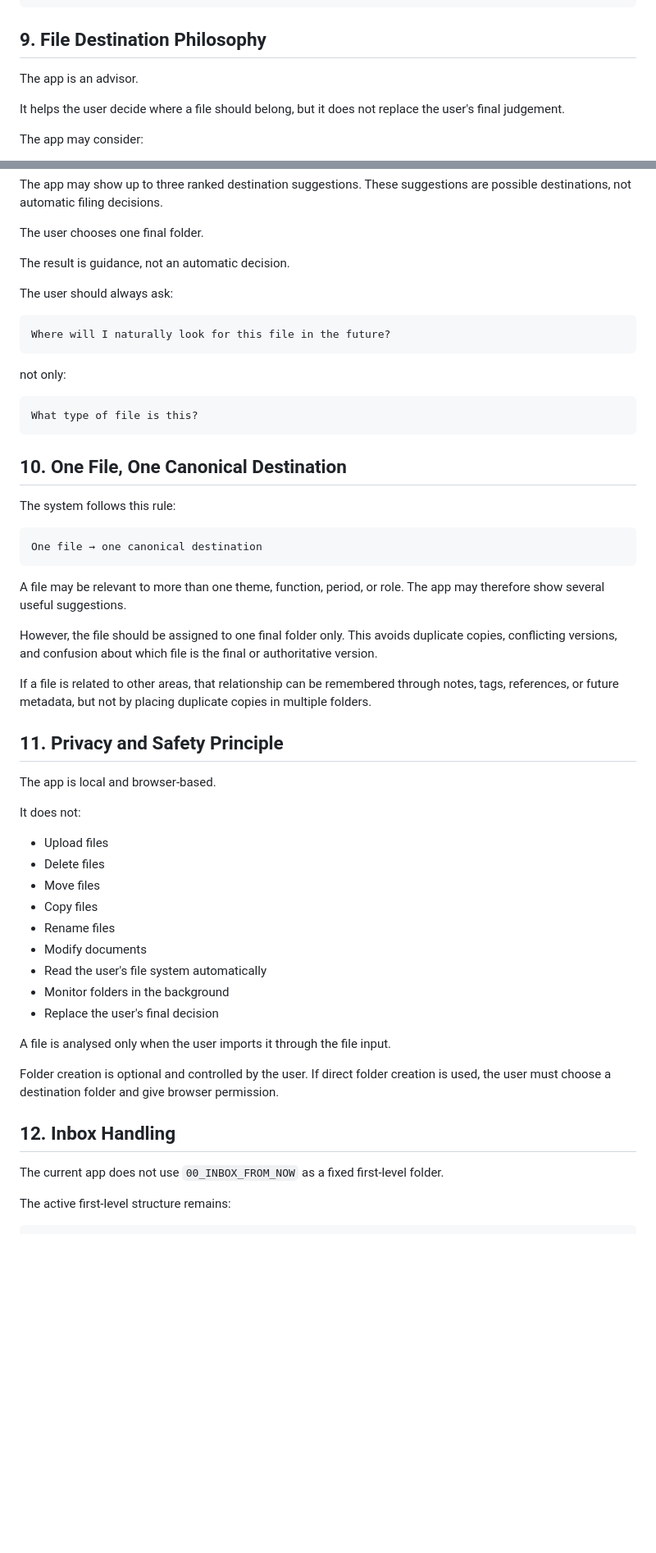
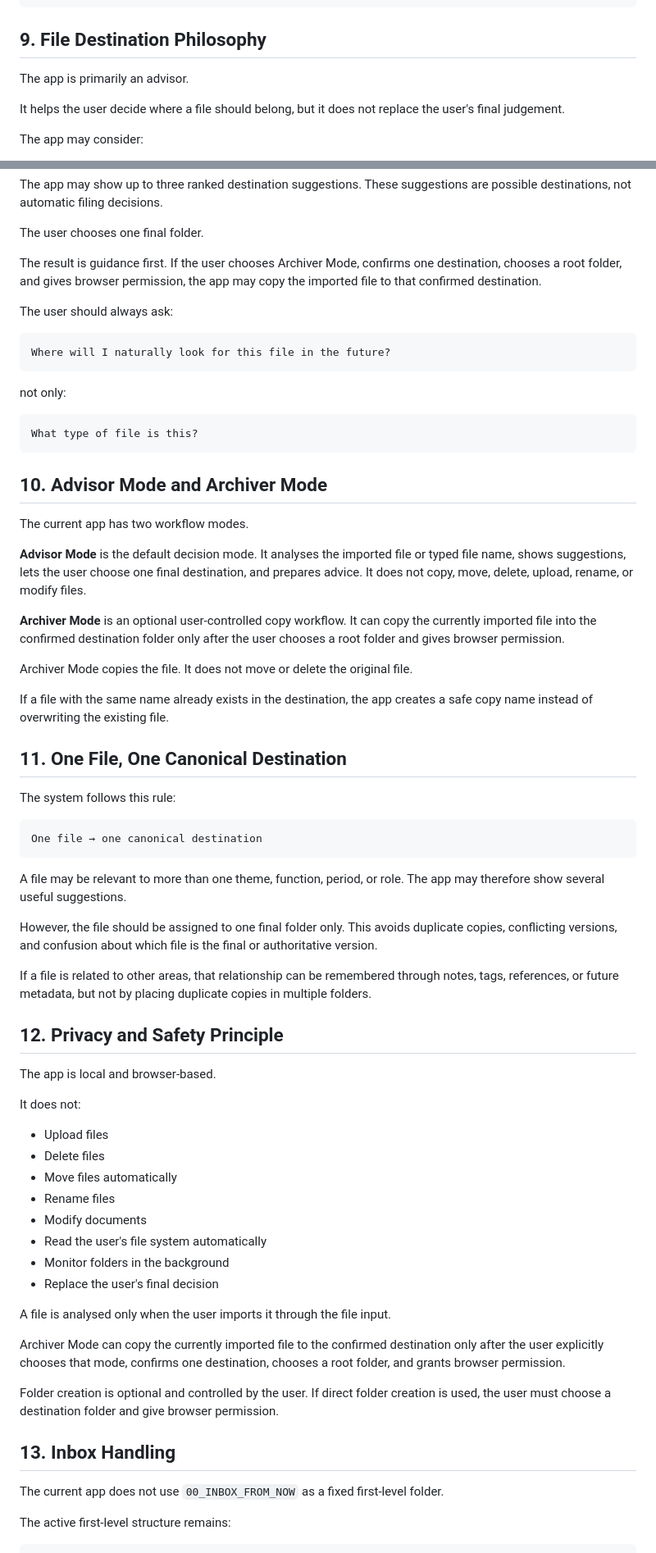
Before and after one commit to mmark76/Personal_Organisation_File_Archiver, a Markdown page: docs/philosophy.md, 2 parts joined by grey strips. Shown at 82% size. GitHub-like rendering; blank space fills up the shorter version.

Commit message:
Document advisor and archiver modes in philosophy

````diff
--- a/docs/philosophy.md
+++ b/docs/philosophy.md
@@ -262,7 +262,7 @@ HEALTH_AND_SAFETY_OFFICER
 
 ## 9. File Destination Philosophy
 
-The app is an advisor.
+The app is primarily an advisor.
 
 It helps the user decide where a file should belong, but it does not replace the user's final judgement.
 
@@ -279,7 +279,7 @@ The app may show up to three ranked destination suggestions. These suggestions a
 
 The user chooses one final folder.
 
-The result is guidance, not an automatic decision.
+The result is guidance first. If the user chooses Archiver Mode, confirms one destination, chooses a root folder, and gives browser permission, the app may copy the imported file to that confirmed destination.
 
 The user should always ask:
 
@@ -293,7 +293,19 @@ not only:
 What type of file is this?
 ```
 
-## 10. One File, One Canonical Destination
+## 10. Advisor Mode and Archiver Mode
+
+The current app has two workflow modes.
+
+**Advisor Mode** is the default decision mode. It analyses the imported file or typed file name, shows suggestions, lets the user choose one final destination, and prepares advice. It does not copy, move, delete, upload, rename, or modify files.
+
+**Archiver Mode** is an optional user-controlled copy workflow. It can copy the currently imported file into the confirmed destination folder only after the user chooses a root folder and gives browser permission.
+
+Archiver Mode copies the file. It does not move or delete the original file.
+
+If a file with the same name already exists in the destination, the app creates a safe copy name instead of overwriting the existing file.
+
+## 11. One File, One Canonical Destination
 
 The system follows this rule:
 
@@ -307,7 +319,7 @@ However, the file should be assigned to one final folder only. This avoids dupli
 
 If a file is related to other areas, that relationship can be remembered through notes, tags, references, or future metadata, but not by placing duplicate copies in multiple folders.
 
-## 11. Privacy and Safety Principle
+## 12. Privacy and Safety Principle
 
 The app is local and browser-based.
 
@@ -315,8 +327,7 @@ It does not:
 
 - Upload files
 - Delete files
-- Move files
-- Copy files
+- Move files automatically
 - Rename files
 - Modify documents
 - Read the user's file system automatically
@@ -325,9 +336,11 @@ It does not:
 
 A file is analysed only when the user imports it through the file input.
 
+Archiver Mode can copy the currently imported file to the confirmed destination only after the user explicitly chooses that mode, confirms one destination, chooses a root folder, and grants browser permission.
+
 Folder creation is optional and controlled by the user. If direct folder creation is used, the user must choose a destination folder and give browser permission.
 
-## 12. Inbox Handling
+## 13. Inbox Handling
 
 The current app does not use `00_INBOX_FROM_NOW` as a fixed first-level folder.
 
````
Also changed, not shown: other parts of docs/philosophy.md (+7 -7 lines).
